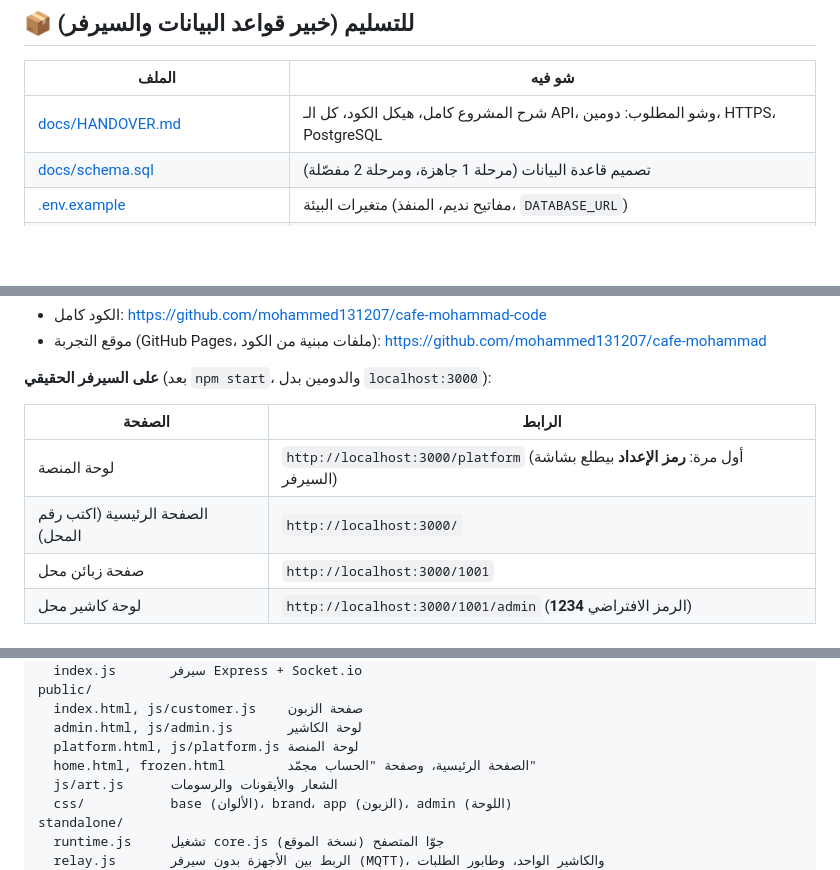
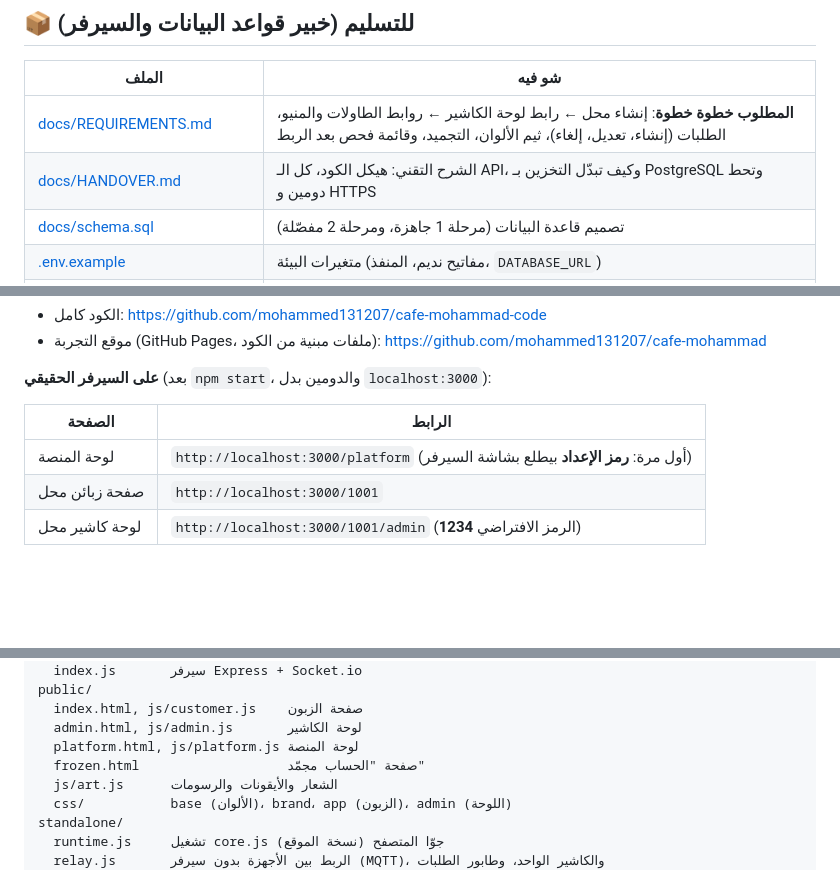
Before and after one commit to ILAF-OnlineRestaurantEcosystem/ilaf, a Markdown page: README.md, 3 parts joined by grey strips. Drawn GitHub-style; blank space fills up the shorter version.

```diff
--- a/README.md
+++ b/README.md
@@ -30,7 +30,8 @@
 
 | الملف | شو فيه |
 |---|---|
-| [docs/HANDOVER.md](docs/HANDOVER.md) | شرح المشروع كامل، هيكل الكود، كل الـ API، وشو المطلوب: دومين، HTTPS، PostgreSQL |
+| [docs/REQUIREMENTS.md](docs/REQUIREMENTS.md) | **المطلوب خطوة خطوة**: إنشاء محل ← رابط لوحة الكاشير ← روابط الطاولات والمنيو، الطلبات (إنشاء، تعديل، إلغاء)، ثيم الألوان، التجميد، وقائمة فحص بعد الربط |
+| [docs/HANDOVER.md](docs/HANDOVER.md) | الشرح التقني: هيكل الكود، كل الـ API، وكيف تبدّل التخزين بـ PostgreSQL وتحط دومين و HTTPS |
 | [docs/schema.sql](docs/schema.sql) | تصميم قاعدة البيانات (مرحلة 1 جاهزة، ومرحلة 2 مفصّلة) |
 | [.env.example](.env.example) | متغيرات البيئة (مفاتيح نديم، المنفذ، `DATABASE_URL`) |
 | [server/db.js](server/db.js) و [server/platform-store.js](server/platform-store.js) | **الملفين اللي بيتبدّلوا** لما ننقل التخزين لـ PostgreSQL |
@@ -45,7 +46,6 @@
 | الصفحة | الرابط |
 |---|---|
 | لوحة المنصة | `http://localhost:3000/platform` (أول مرة: **رمز الإعداد** بيطلع بشاشة السيرفر) |
-| الصفحة الرئيسية (اكتب رقم المحل) | `http://localhost:3000/` |
 | صفحة زبائن محل | `http://localhost:3000/1001` |
 | لوحة كاشير محل | `http://localhost:3000/1001/admin` (الرمز الافتراضي **1234**) |
 
@@ -152,7 +160,7 @@ public/
   index.html, js/customer.js    صفحة الزبون
   admin.html, js/admin.js       لوحة الكاشير
   platform.html, js/platform.js لوحة المنصة
-  home.html, frozen.html        الصفحة الرئيسية، وصفحة "الحساب مجمّد"
+  frozen.html                   صفحة "الحساب مجمّد"
   js/art.js      الشعار والأيقونات والرسومات
   css/           base (الألوان)، brand، app (الزبون)، admin (اللوحة)
 standalone/
```
Also changed, not shown: other parts of README.md (+8 -0 lines), docs/HANDOVER.md (+6 -3 lines), docs/REQUIREMENTS.md (added, +132 -0 lines), screenshots/20-ثيم-الألوان.jpg (added), screenshots/21-ثيم-بنفسجي-ورابط-الطاولة.jpg (added), 11 other files.
